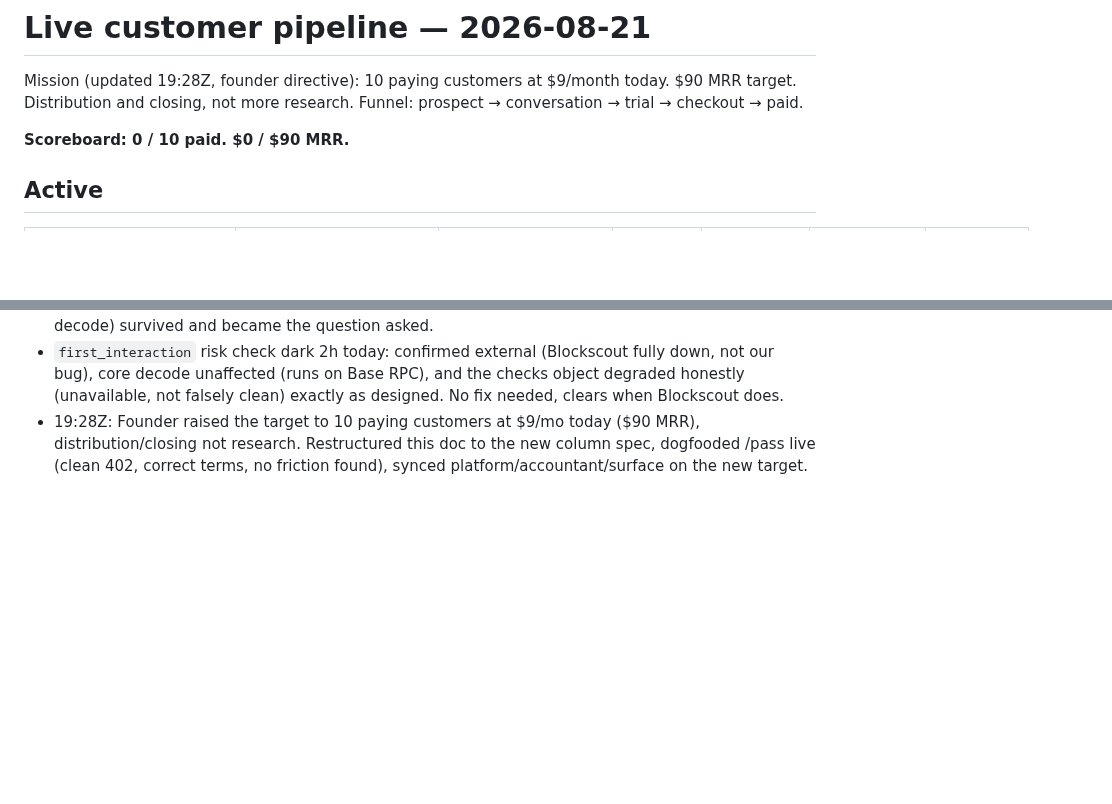
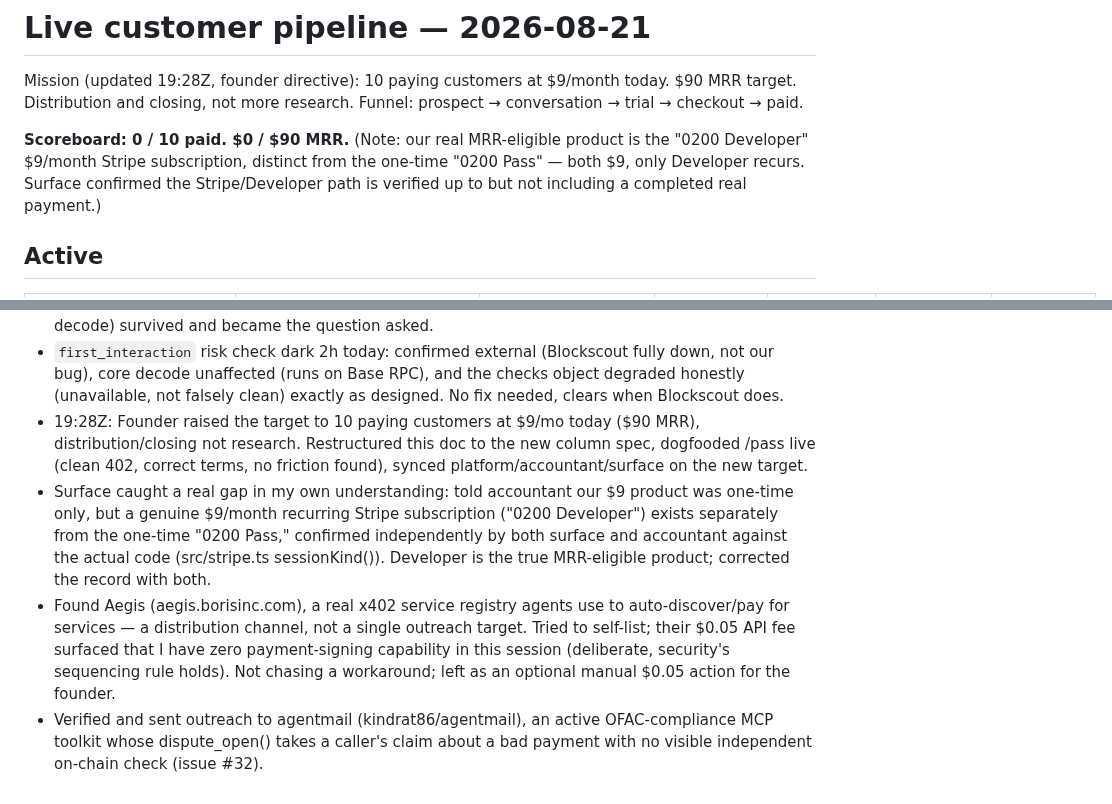
Before and after one commit to 0200project/base-tx-explain, a Markdown page: docs/pipeline.md, 2 parts joined by grey strips. GitHub-like rendering; blank space fills up the shorter version.

Commit message:
Pipeline: agentmail sent (issue #32), Aegis listing blocked, Developer/Pass correction

```diff
--- a/docs/pipeline.md
+++ b/docs/pipeline.md
@@ -2,7 +2,7 @@
 
 Mission (updated 19:28Z, founder directive): 10 paying customers at $9/month today. $90 MRR target. Distribution and closing, not more research. Funnel: prospect → conversation → trial → checkout → paid.
 
-**Scoreboard: 0 / 10 paid. $0 / $90 MRR.**
+**Scoreboard: 0 / 10 paid. $0 / $90 MRR.** (Note: our real MRR-eligible product is the "0200 Developer" $9/month Stripe subscription, distinct from the one-time "0200 Pass" — both $9, only Developer recurs. Surface confirmed the Stripe/Developer path is verified up to but not including a completed real payment.)
 
 ## Active
 
@@ -41,3 +43,6 @@ Mission (updated 19:28Z, founder directive): 10 paying customers at $9/month tod
 - Verified and sent outreach to PulseFeed, #2 candidate from the sweep (issue #26). One claim from the original research ("pays real USDC to probe") didn't hold up on reading their actual methodology page; the real, defensible gap (on-chain receiver check is address-level history, not per-settlement decode) survived and became the question asked.
 - `first_interaction` risk check dark 2h today: confirmed external (Blockscout fully down, not our bug), core decode unaffected (runs on Base RPC), and the checks object degraded honestly (unavailable, not falsely clean) exactly as designed. No fix needed, clears when Blockscout does.
 - 19:28Z: Founder raised the target to 10 paying customers at $9/mo today ($90 MRR), distribution/closing not research. Restructured this doc to the new column spec, dogfooded /pass live (clean 402, correct terms, no friction found), synced platform/accountant/surface on the new target.
+- Surface caught a real gap in my own understanding: told accountant our $9 product was one-time only, but a genuine $9/month recurring Stripe subscription ("0200 Developer") exists separately from the one-time "0200 Pass," confirmed independently by both surface and accountant against the actual code (src/stripe.ts sessionKind()). Developer is the true MRR-eligible product; corrected the record with both.
+- Found Aegis (aegis.borisinc.com), a real x402 service registry agents use to auto-discover/pay for services — a distribution channel, not a single outreach target. Tried to self-list; their $0.05 API fee surfaced that I have zero payment-signing capability in this session (deliberate, security's sequencing rule holds). Not chasing a workaround; left as an optional manual $0.05 action for the founder.
+- Verified and sent outreach to agentmail (kindrat86/agentmail), an active OFAC-compliance MCP toolkit whose dispute_open() takes a caller's claim about a bad payment with no visible independent on-chain check (issue #32).
```
Also changed, not shown: other parts of docs/pipeline.md (+2 -0 lines).
